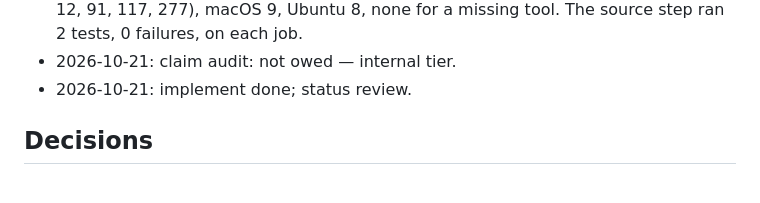
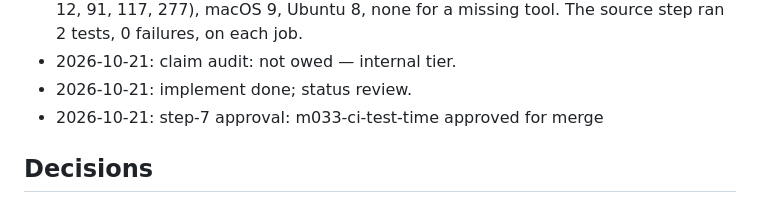
Before and after one commit to jmgirard/supplement, a Markdown page: cairn/milestones/M033-ci-test-time.md, the part around the change. Rendered like a GitHub page.

Commit message:
M033: step-7 approval

```diff
--- a/cairn/milestones/M033-ci-test-time.md
+++ b/cairn/milestones/M033-ci-test-time.md
@@ -77,6 +77,7 @@ Each R-CMD-check job takes at most 60% of its time on the PR #31 run, because th
 - 2026-10-21: T6: CI run 39722320941 (0cfd0cd) passed on all three jobs: Windows 530 s (29% of 1,824 s), macOS 415 s (50% of 822 s), Ubuntu 413 s (41% of 1,017 s; 286 s on the first run). "Starting 4 test processes" on Windows and Ubuntu, 3 on macOS. Skip lists: Windows 32 (25 "On Windows", including `test-agreement.R:62`, `:118` and `test-shortcodes.R:28`, `:144`, `:181`, `:226`, and none of `test-shortcodes.R` 12, 91, 117, 277), macOS 9, Ubuntu 8, none for a missing tool. The source step ran 2 tests, 0 failures, on each job.
 - 2026-10-21: claim audit: not owed — internal tier.
 - 2026-10-21: implement done; status review.
+- 2026-10-21: step-7 approval: m033-ci-test-time approved for merge
 
 ## Decisions
 
```
